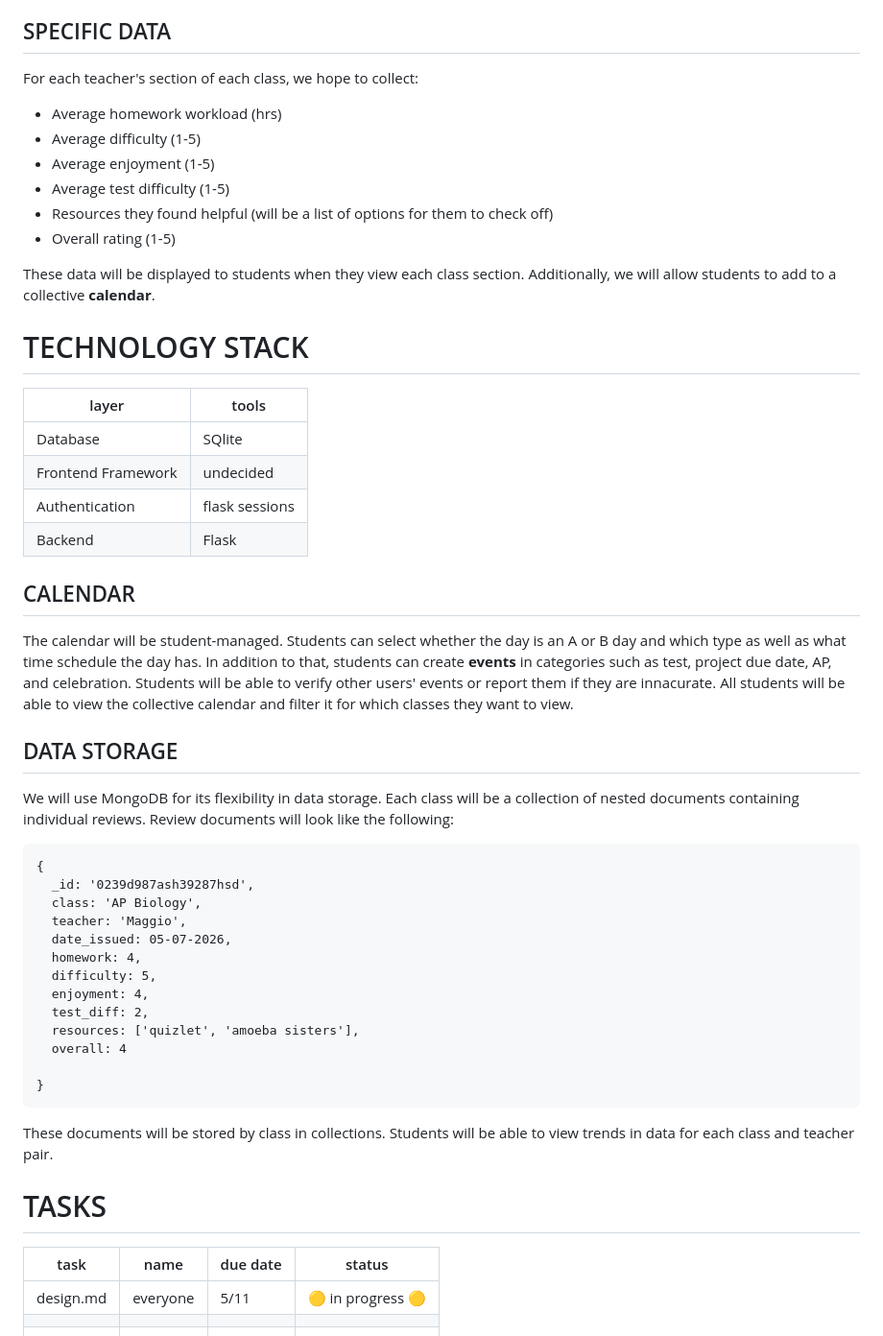
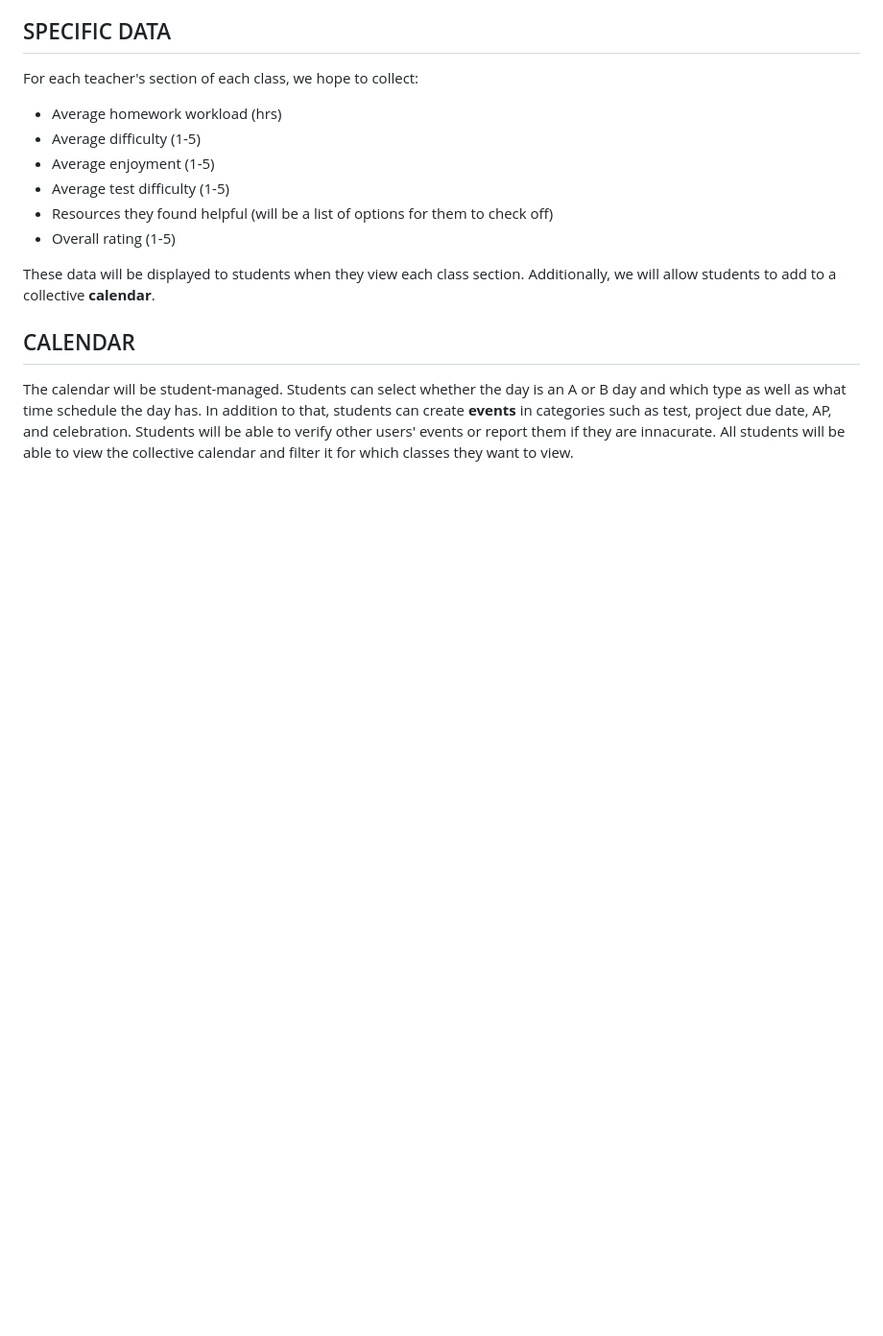
Before and after one commit to nk-nyc/p05-hojpoj-stuypedia, a Markdown page: design.md, the part around one of its changes. Shown at 96% size. Rendered like a GitHub page; blank space fills up the shorter version.

````diff
--- a/design.md
+++ b/design.md
@@ -53,43 +129,7 @@ For each teacher's section of each class, we hope to collect:
 
 These data will be displayed to students when they view each class section. Additionally, we will allow students to add to a collective **calendar**.
 
-# TECHNOLOGY STACK
-| layer | tools |
-| ---- | ----|
-| Database | SQlite |
-| Frontend Framework | undecided |
-| Authentication | flask sessions |
-| Backend | Flask |
 
 ## CALENDAR
 
 The calendar will be student-managed. Students can select whether the day is an A or B day and which type as well as what time schedule the day has. In addition to that, students can create **events** in categories such as test, project due date, AP, and celebration. Students will be able to verify other users' events or report them if they are innacurate. All students will be able to view the collective calendar and filter it for which classes they want to view.
-
-## DATA STORAGE
-
-We will use MongoDB for its flexibility in data storage. Each class will be a collection of nested documents containing individual reviews. Review documents will look like the following:
-```
-{
-  _id: '0239d987ash39287hsd',
-  class: 'AP Biology',
-  teacher: 'Maggio',
-  date_issued: 05-07-2026,
-  homework: 4,
-  difficulty: 5,
-  enjoyment: 4,
-  test_diff: 2,
-  resources: ['quizlet', 'amoeba sisters'],
-  overall: 4
-
-}
-```
-
-These documents will be stored by class in collections. Students will be able to view trends in data for each class and teacher pair.
-
-# TASKS
-| task | name | due date | status |
-|-----|----|-----|----|
-| design.md | everyone | 5/11 | 🟡 in progress 🟡 |
-| | | | |
-| | | | |
-| | | | |
````
Also changed, not shown: other parts of design.md (+79 -3 lines).
